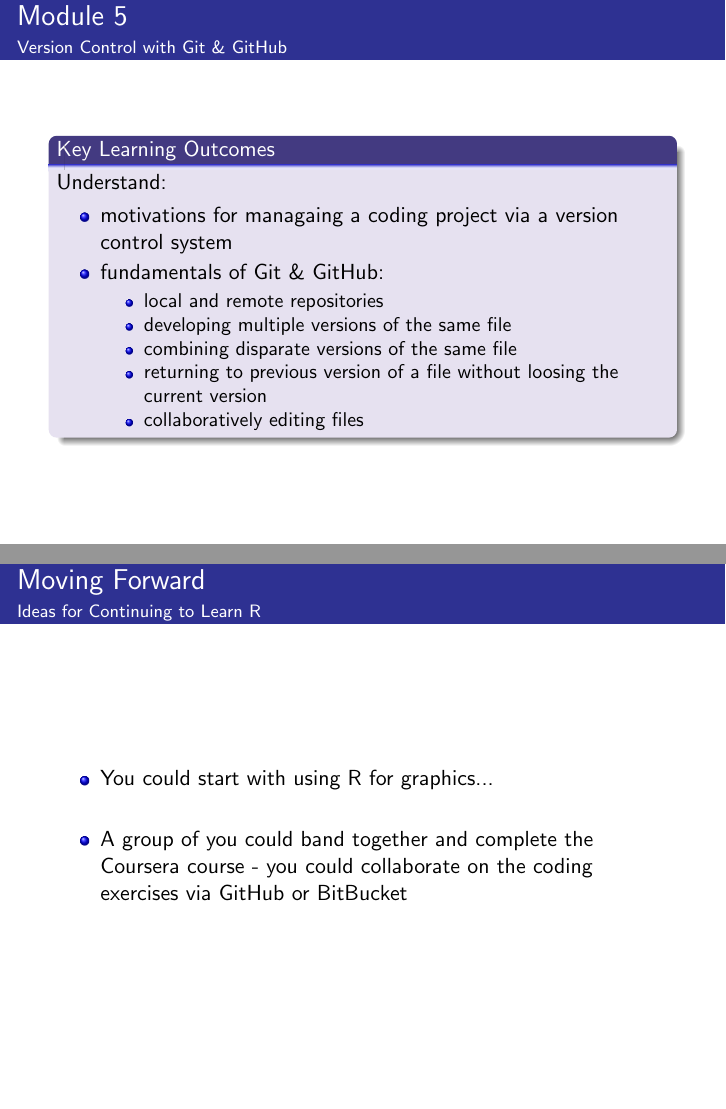
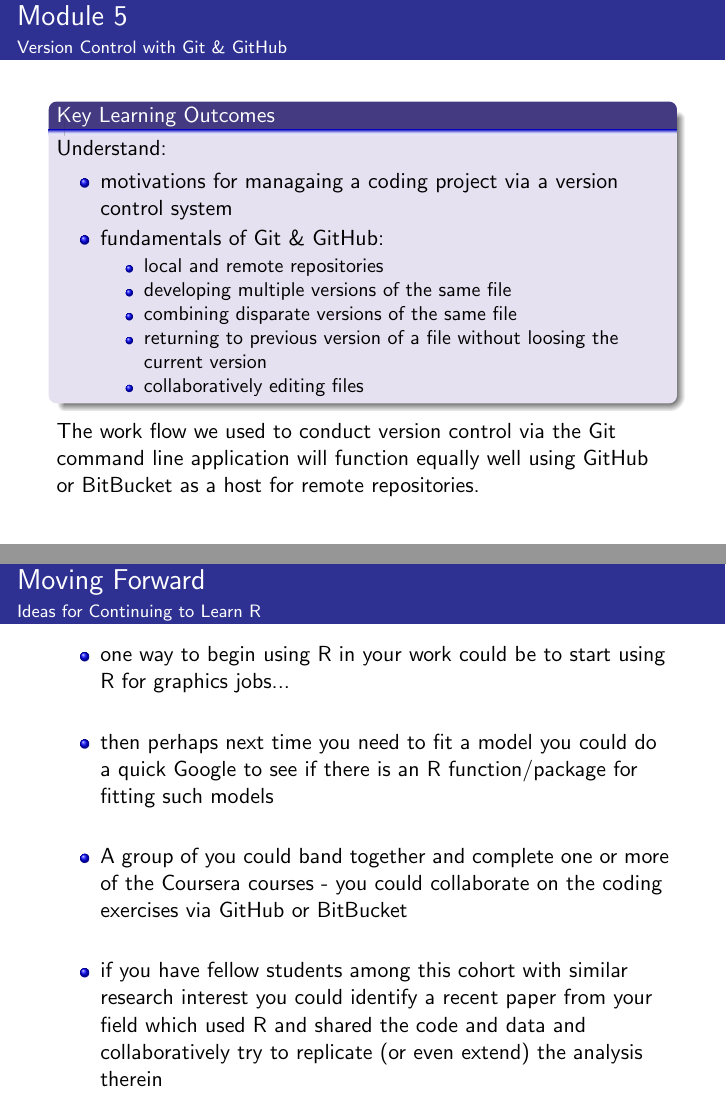
Before and after one commit to brfitzpatrick/Intro_to_R, LaTeX slides (Conclusion_Slides/TeX/Conclusion_Slides.tex): pages 8 and 10 of 10, joined at a grey line. Compiled offline with pdfLaTeX.

```diff
--- a/Conclusion_Slides/TeX/Conclusion_Slides.tex
+++ b/Conclusion_Slides/TeX/Conclusion_Slides.tex
@@ -196,6 +196,7 @@
   \end{itemize}
 \end{itemize}
 \end{block}
+The work flow we used to conduct version control via the Git command line application will function equally well using GitHub or BitBucket as a host for remote repositories.
 \end{frame}
 
 
@@ -204,23 +205,22 @@
 
 \begin{block}{Free Courses on R}
 \begin{itemize}
-\item \url{http://www.lynda.com/R-tutorials/R-Statistics-Essential-Training/142447-2.html}
-\newline
-\item \url{https://www.coursera.org/course/rprog}
-\newline
-\item \url{https://www.coursera.org/course/compdata}
+\item \small \url{http://www.lynda.com/R-tutorials/R-Statistics-Essential-Training/142447-2.html}
+\item \small \url{https://www.coursera.org/course/rprog}
+\item \small \url{https://www.coursera.org/course/compdata}
 \end{itemize}
 \end{block}
 
 \begin{block}{Documentation the CRAN Website}
 Official documentation: \begin{itemize}
-\item \url{http://cran.r-project.org/manuals.html}
-\newline
+\item \small \url{http://cran.r-project.org/manuals.html}
 \end{itemize}
 
 Contributed documentation: \begin{itemize}
-\item \url{http://cran.r-project.org/other-docs.html}
-\newline
+\item \small \url{http://cran.r-project.org/other-docs.html} \end{itemize}
+\begin{itemize}
+\item Packages may include an vignette (essentially documents presenting a example analyses on data included in the package) e.g. \begin{itemize}
+ \item \small \url{http://cran.r-project.org/web/packages/gstat/index.html} \end{itemize}
 \end{itemize}
 \end{block}
 
@@ -231,9 +231,13 @@
 \framesubtitle{Ideas for Continuing to Learn R}
 
 \begin{itemize}
-\item You could start with using R for graphics...
+\item one way to begin using R in your work could be to start using R for graphics jobs...
 \newline
-\item A group of you could band together and complete the Coursera course - you could collaborate on the coding exercises via GitHub or BitBucket
+\item then perhaps next time you need to fit a model you could do a quick Google to see if there is an R function/package for fitting such models
+\newline
+\item A group of you could band together and complete one or more of the Coursera courses - you could collaborate on the coding exercises via GitHub or BitBucket
+\newline
+\item if you have fellow students among this cohort with similar research interest you could identify a recent paper from your field which used R and shared the code and data and collaboratively try to replicate (or even extend) the analysis therein
 \end{itemize}
 
 \end{frame}
```
Also changed, not shown: Conclusion_Slides.pdf, Conclusion_Slides/TeX/Conclusion_Slides.pdf, Conclusion_Slides/TeX/Conclusion_Slides.tex (10 more changed lines).
